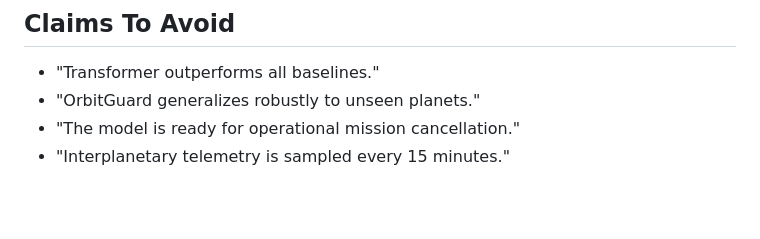
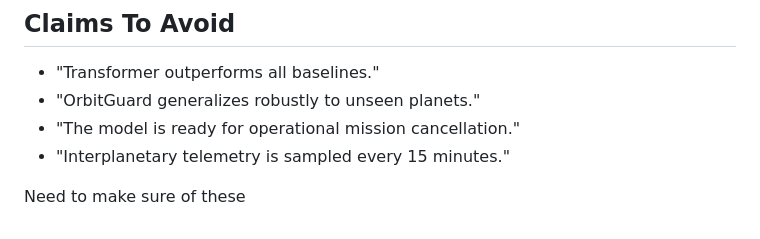
Before and after one commit to EroKami-727/gmat-pred, a Markdown page: docs/REVIEWER_RISK_REGISTER.md, the part around the change. Rendered like a GitHub page; blank space fills up the shorter version.

Commit message:
bug fixes

```diff
--- a/docs/REVIEWER_RISK_REGISTER.md
+++ b/docs/REVIEWER_RISK_REGISTER.md
@@ -116,3 +116,5 @@ Mitigation:
 - "OrbitGuard generalizes robustly to unseen planets."
 - "The model is ready for operational mission cancellation."
 - "Interplanetary telemetry is sampled every 15 minutes."
+
+Need to make sure of these
```
